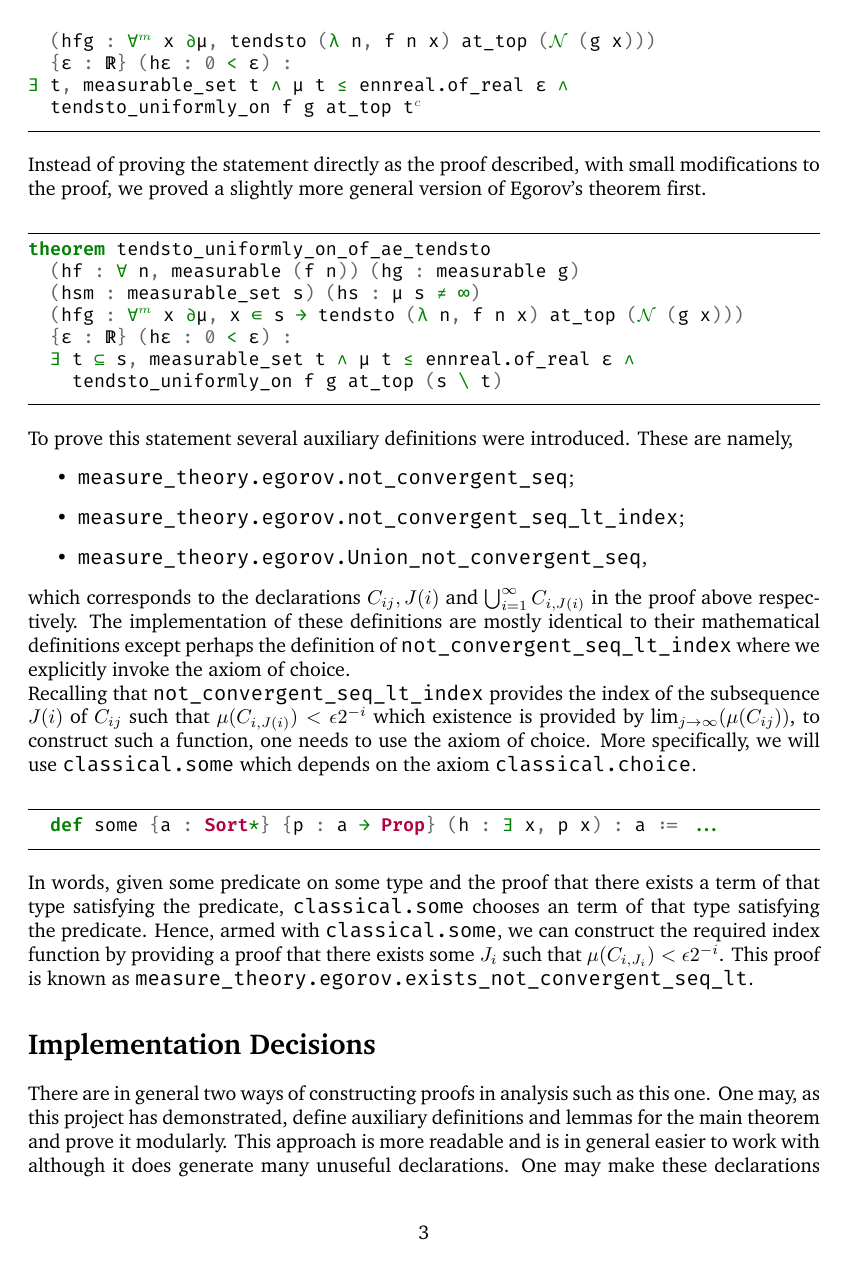
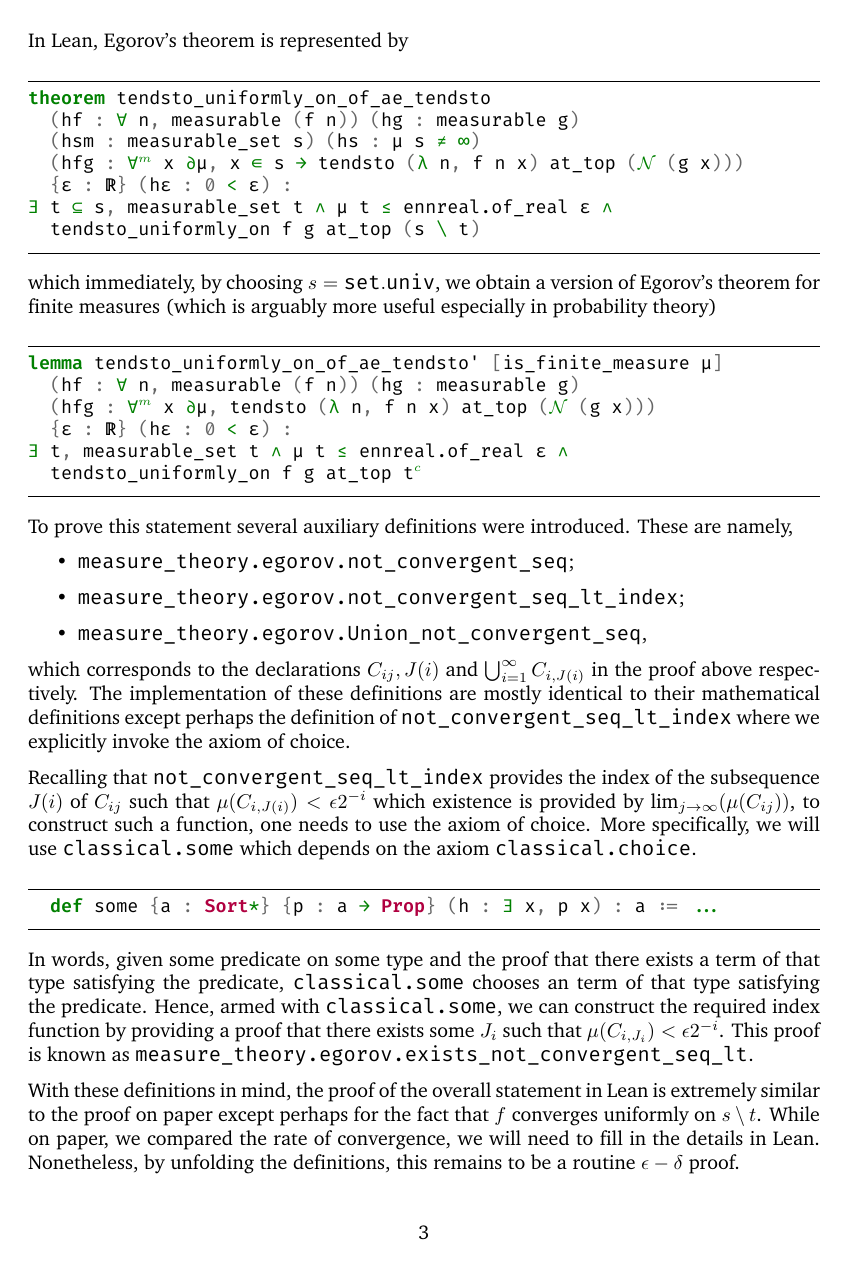
Before and after one commit to JasonKYi/FM-project1, a LaTeX document (latex/main.tex): page 3 of 4. The pictures show the PDF file latex/main.pdf that the author committed with the source.

Commit message:
looking better

```diff
--- a/latex/main.tex
+++ b/latex/main.tex
@@ -121,7 +129,8 @@ and \(\beta\) is a second-countable metric space.
   \epsilon 2^{-i}\). Then, by defining
   \[t := \bigcup_{i = 1}^\infty C_{i, J(i)},\]
   we have
-  \[\mu(s \setminus t) = \mu\left(\bigcup_{i = 1}^\infty C_{i, J(i)}\right) \le \sum_{i = 1}^\infty \mu(C_{i, J(i)})
+  \[\mu(t) = \mu\left(\bigcup_{i = 1}^\infty C_{i, J(i)}\right) \le
+    \sum_{i = 1}^\infty \mu(C_{i, J(i)})
     < \sum_{i = 1}^\infty \epsilon 2^{-i} = \epsilon.\]
   Now, by construction, the elements of \(t\) are namely the elements \(x\)
   which \(|f_k(x) - g(x)|\) converges slower than \(i^{-1}\), the elements in
@@ -131,3 +140,4 @@ and \(\beta\) is a second-countable metric space.
 
 In Lean, Egorov's theorem is represented by
 \begin{minted}[mathescape, numbersep=5pt, frame=lines, framesep=2mm, fontsize=\small]{Lean}
+theorem tendsto_uniformly_on_of_ae_tendsto
@@ -134,3 +149,8 @@ In Lean, Egorov's theorem is represented by
+  tendsto_uniformly_on f g at_top (s \ t)
+\end{minted}
+which immediately, by choosing \(s = \mathtt{set.univ}\), we obtain a version of Egorov's
+theorem for finite measures (which is arguably more useful especially in probability theory)
+\begin{minted}[mathescape, numbersep=5pt, frame=lines, framesep=2mm, fontsize=\small]{Lean}
 lemma tendsto_uniformly_on_of_ae_tendsto' [is_finite_measure μ]
   (hf : ∀ n, measurable (f n)) (hg : measurable g)
   (hfg : ∀ᵐ x ∂μ, tendsto (λ n, f n x) at_top (Ñ (g x)))
@@ -139,7 +159,3 @@ lemma tendsto_uniformly_on_of_ae_tendsto' [is_finite_measure μ]
   tendsto_uniformly_on f g at_top tᶜ
 \end{minted}
 
-Instead of proving the statement directly as the proof described, with small modifications
-to the proof, we proved a slightly more general version of Egorov's theorem first.
-\begin{minted}[mathescape, numbersep=5pt, frame=lines, framesep=2mm, fontsize=\small]{Lean}
-theorem tendsto_uniformly_on_of_ae_tendsto
@@ -151,5 +162,3 @@ theorem tendsto_uniformly_on_of_ae_tendsto
-    tendsto_uniformly_on f g at_top (s \ t)
-\end{minted}
 To prove this statement several auxiliary definitions were introduced. These are
 namely,
 \begin{itemize}
@@ -179,6 +188,12 @@ we can construct the required index function by providing a proof
 that there exists some \(J_i\) such that \(\mu(C_{i, J_i}) < \epsilon 2^{-i}\).
 This proof is known as \mintinline{Lean}{measure_theory.egorov.exists_not_convergent_seq_lt}.
 
+With these definitions in mind, the proof of the overall statement in Lean is
+extremely similar to the proof on paper except perhaps for the fact that \(f\)
+converges uniformly on \(s \setminus t\). While on paper, we compared the rate
+of convergence, we will need to fill in the details in Lean. Nonetheless, by
+unfolding the definitions, this remains to be a routine \(\epsilon-\delta\) proof.
+
 \section*{Implementation Decisions}
 
 There are in general two ways of constructing proofs in analysis such as this one.
```
Also changed, not shown: latex/main.pdf, latex/main.tex (22 more changed lines).
